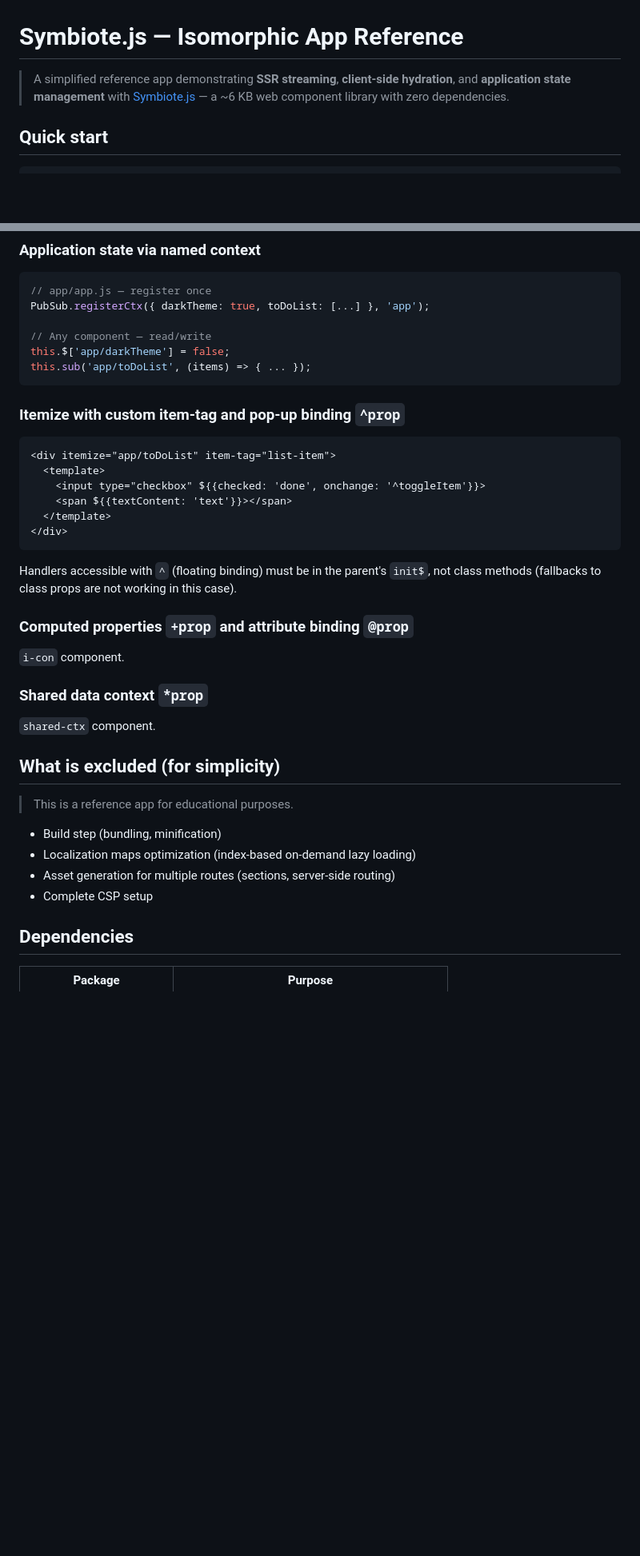
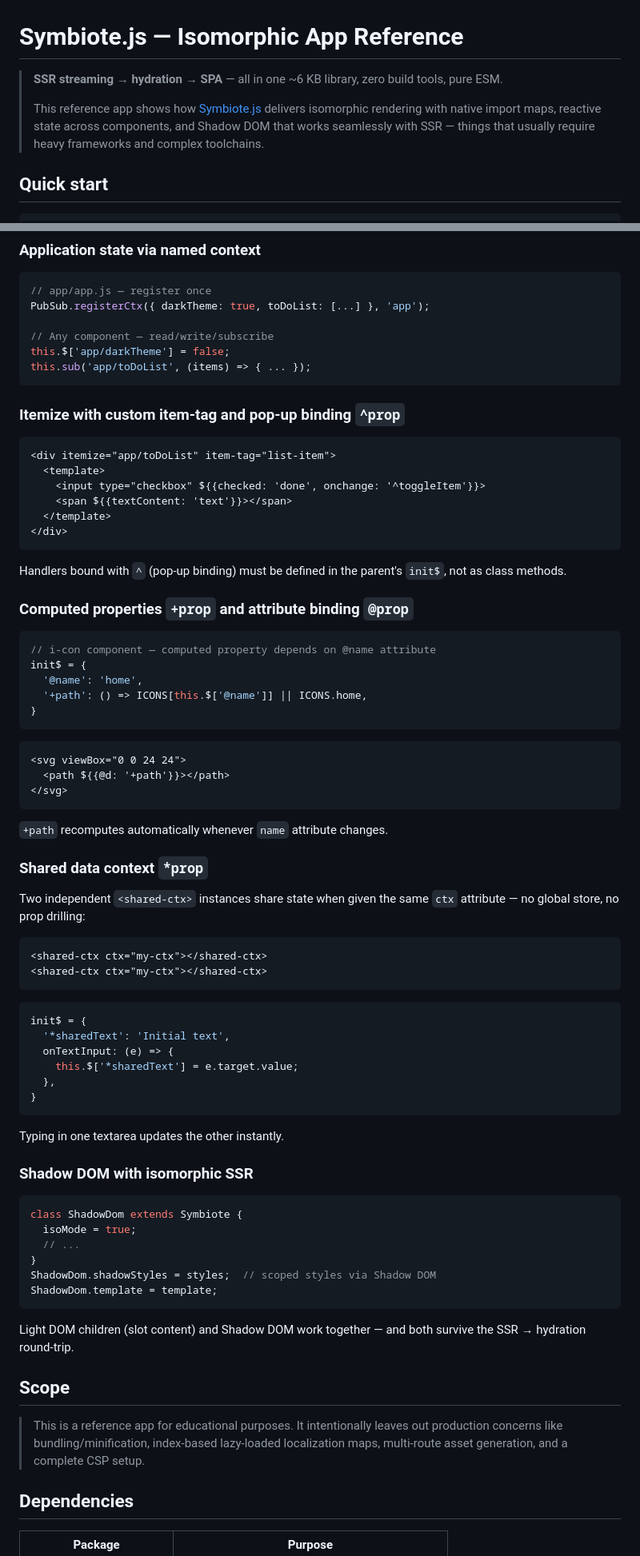
Before and after one commit to rnd-pro/symbiote-ref-simplified, a Markdown page: README.md, 2 parts joined by grey strips. Shown at 80% size. Drawn GitHub-style; blank space fills up the shorter version.

Commit message:
docs: update README with expanded feature descriptions, new component examples, and clearer repo structure.

````diff
--- a/README.md
+++ b/README.md
@@ -1,6 +1,8 @@
 # Symbiote.js — Isomorphic App Reference
 
-> A simplified reference app demonstrating **SSR streaming**, **client-side hydration**, and **application state management** with [Symbiote.js](https://github.com/symbiotejs/symbiote.js) — a ~6 KB web component library with zero dependencies.
+> **SSR streaming → hydration → SPA** — all in one ~6 KB library, zero build tools, pure ESM.
+>
+> This reference app shows how [Symbiote.js](https://github.com/symbiotejs/symbiote.js) delivers isomorphic rendering with native import maps, reactive state across components, and Shadow DOM that works seamlessly with SSR — things that usually require heavy frameworks and complex toolchains.
 
 ## Quick start
 
@@ -113,7 +123,7 @@ sym-article/
 // app/app.js — register once
 PubSub.registerCtx({ darkTheme: true, toDoList: [...] }, 'app');
 
-// Any component — read/write
+// Any component — read/write/subscribe
 this.$['app/darkTheme'] = false;
 this.sub('app/toDoList', (items) => { ... });
 ```
@@ -129,24 +139,60 @@ this.sub('app/toDoList', (items) => { ... });
 </div>
 ```
 
-Handlers accessible with `^` (floating binding) must be in the parent's `init$`, not class methods (fallbacks to class props are not working in this case).
+Handlers bound with `^` (pop-up binding) must be defined in the parent's `init$`, not as class methods.
 
 ### Computed properties `+prop` and attribute binding `@prop`
 
-`i-con` component.
+```javascript
+// i-con component — computed property depends on @name attribute
+init$ = {
+  '@name': 'home',
+  '+path': () => ICONS[this.$['@name']] || ICONS.home,
+}
+```
+```html
+<svg viewBox="0 0 24 24">
+  <path ${{@d: '+path'}}></path>
+</svg>
+```
+
+`+path` recomputes automatically whenever `name` attribute changes.
 
 ### Shared data context `*prop`
 
-`shared-ctx` component.
+Two independent `<shared-ctx>` instances share state when given the same `ctx` attribute — no global store, no prop drilling:
 
-## What is excluded (for simplicity)
+```html
+<shared-ctx ctx="my-ctx"></shared-ctx>
+<shared-ctx ctx="my-ctx"></shared-ctx>
+```
+```javascript
+init$ = {
+  '*sharedText': 'Initial text',
+  onTextInput: (e) => {
+    this.$['*sharedText'] = e.target.value;
+  },
+}
+```
 
-> This is a reference app for educational purposes.
+Typing in one textarea updates the other instantly.
 
-- Build step (bundling, minification)
-- Localization maps optimization (index-based on-demand lazy loading)
-- Asset generation for multiple routes (sections, server-side routing)
-- Complete CSP setup
+### Shadow DOM with isomorphic SSR
+
+```javascript
+class ShadowDom extends Symbiote {
+  isoMode = true;
+  // ...
+}
+ShadowDom.shadowStyles = styles;  // scoped styles via Shadow DOM
+ShadowDom.template = template;
+```
+
+Light DOM children (slot content) and Shadow DOM work together — and both survive the SSR → hydration round-trip.
+
+## Scope
+
+> This is a reference app for educational purposes. It intentionally leaves out production concerns like bundling/minification, index-based lazy-loaded localization maps, multi-route asset generation, and a complete CSP setup.
 
 ## Dependencies
 
````
Also changed, not shown: other parts of README.md (+24 -16 lines).
